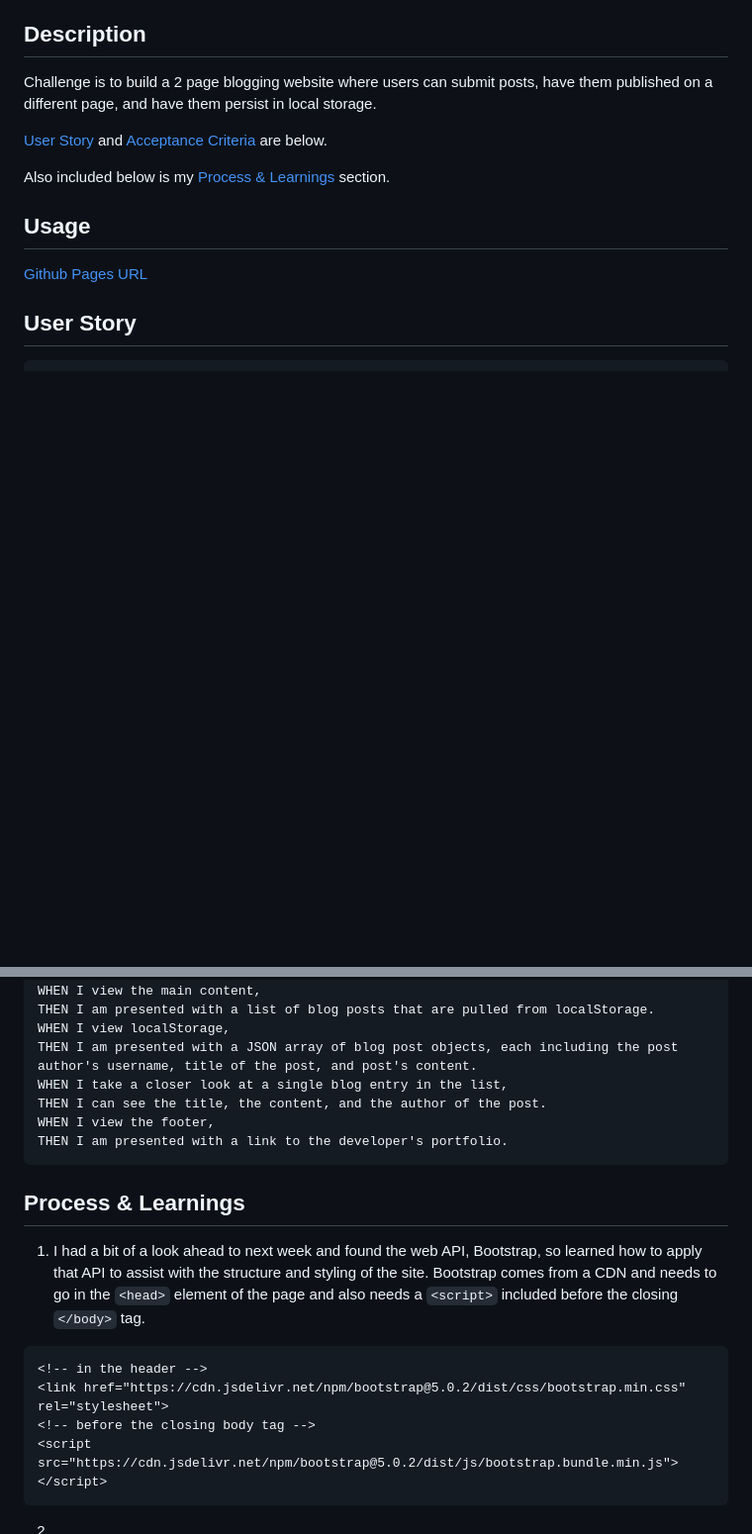
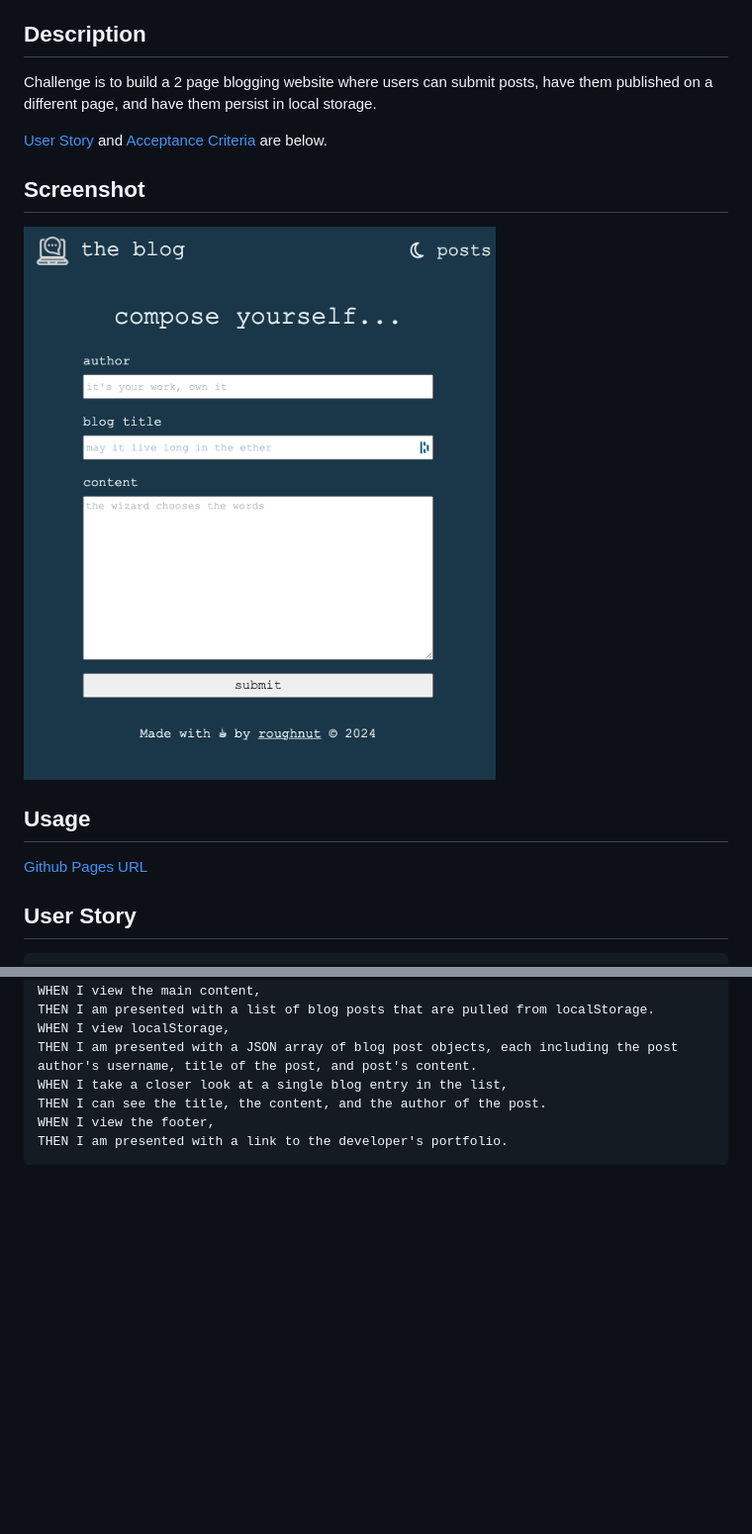
Before and after one commit to roughnut/2-page-personal-blog, a Markdown page: README.md, 2 parts joined by grey strips. Shown: that part at 99% size. Drawn GitHub-style; pictures changed too: assets/images/app-screenshot.png (added); blank space fills up the shorter version.

Commit message:
fixed some bugs & updated README

````diff
--- a/README.md
+++ b/README.md
@@ -8,7 +8,9 @@ Challenge is to build a 2 page blogging website where users can submit posts, ha
 
 [User Story](#user-story) and [Acceptance Criteria](#acceptance-criteria) are below.
 
-Also included below is my [Process & Learnings](#process--learnings) section.
+## Screenshot
+
+![app screenshot](./assets/images/app-screenshot.png)
 
 ## Usage
 
@@ -49,16 +51,3 @@ THEN I can see the title, the content, and the author of the post.
 WHEN I view the footer,
 THEN I am presented with a link to the developer's portfolio.
 ```
-
-## Process & Learnings
-
-1. I had a bit of a look ahead to next week and found the web API, Bootstrap, so learned how to apply that API to assist with the structure and styling of the site.  Bootstrap comes from a CDN and needs to go in the `<head>` element of the page and also needs a `<script>` included before the closing `</body>` tag.
-
-```html
-<!-- in the header -->
-<link href="https://cdn.jsdelivr.net/npm/bootstrap@5.0.2/dist/css/bootstrap.min.css" rel="stylesheet">
-<!-- before the closing body tag -->
-<script src="https://cdn.jsdelivr.net/npm/bootstrap@5.0.2/dist/js/bootstrap.bundle.min.js"></script>
-```
-
-2.
````
Also changed, not shown: other parts of README.md (+1 -1 lines), 5 other files.
